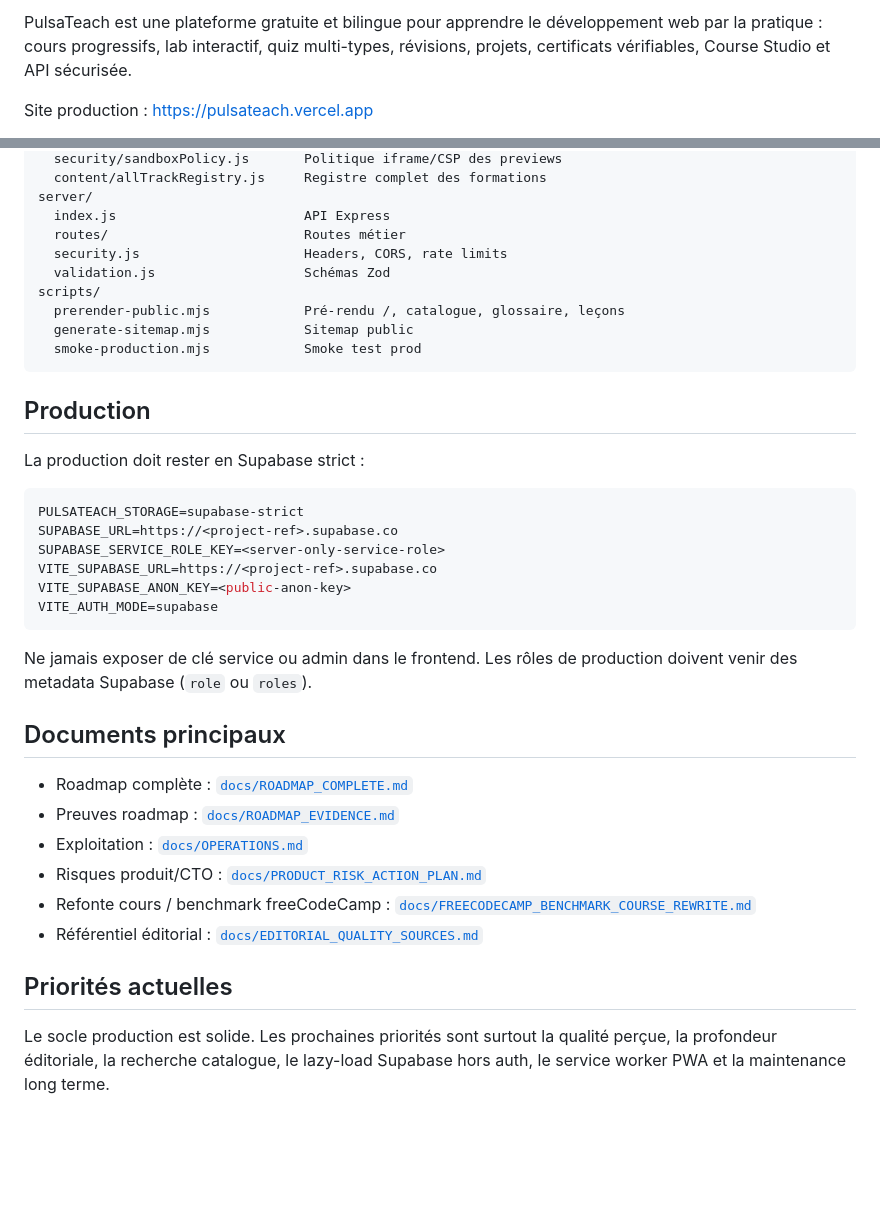
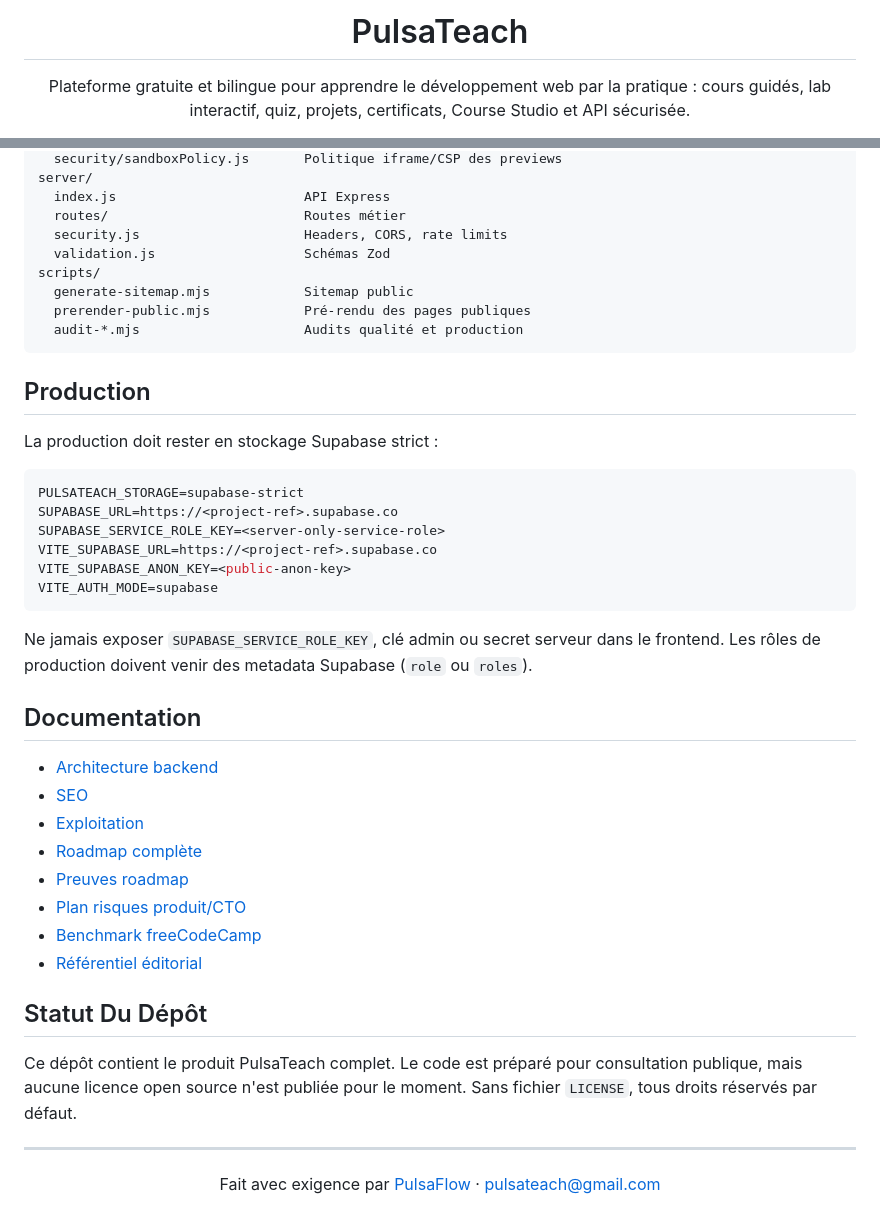
Before and after one commit to puls-a/PulsaTeach, a Markdown page: README.md, 2 parts joined by grey strips. GitHub-like rendering; blank space fills up the shorter version.

````diff
--- a/README.md
+++ b/README.md
@@ -2,5 +6,7 @@
 
-PulsaTeach est une plateforme gratuite et bilingue pour apprendre le développement web par la pratique : cours progressifs, lab interactif, quiz multi-types, révisions, projets, certificats vérifiables, Course Studio et API sécurisée.
+<h1 align="center">PulsaTeach</h1>
 
-Site production : https://pulsateach.vercel.app
+<p align="center">
+  Plateforme gratuite et bilingue pour apprendre le développement web par la pratique : cours guidés, lab interactif, quiz, projets, certificats, Course Studio et API sécurisée.
+</p>
 
@@ -76,19 +134,18 @@ src/
   security/sandboxPolicy.js       Politique iframe/CSP des previews
-  content/allTrackRegistry.js     Registre complet des formations
 server/
   index.js                        API Express
   routes/                         Routes métier
   security.js                     Headers, CORS, rate limits
   validation.js                   Schémas Zod
 scripts/
-  prerender-public.mjs            Pré-rendu /, catalogue, glossaire, leçons
   generate-sitemap.mjs            Sitemap public
-  smoke-production.mjs            Smoke test prod
+  prerender-public.mjs            Pré-rendu des pages publiques
+  audit-*.mjs                     Audits qualité et production
 ```
 
 ## Production
 
-La production doit rester en Supabase strict :
+La production doit rester en stockage Supabase strict :
 
 ```bash
 PULSATEACH_STORAGE=supabase-strict
@@ -99,17 +156,25 @@ VITE_SUPABASE_ANON_KEY=<public-anon-key>
 VITE_AUTH_MODE=supabase
 ```
 
-Ne jamais exposer de clé service ou admin dans le frontend. Les rôles de production doivent venir des metadata Supabase (`role` ou `roles`).
+Ne jamais exposer `SUPABASE_SERVICE_ROLE_KEY`, clé admin ou secret serveur dans le frontend. Les rôles de production doivent venir des metadata Supabase (`role` ou `roles`).
 
-## Documents principaux
+## Documentation
 
-- Roadmap complète : [`docs/ROADMAP_COMPLETE.md`](./docs/ROADMAP_COMPLETE.md)
-- Preuves roadmap : [`docs/ROADMAP_EVIDENCE.md`](./docs/ROADMAP_EVIDENCE.md)
-- Exploitation : [`docs/OPERATIONS.md`](./docs/OPERATIONS.md)
-- Risques produit/CTO : [`docs/PRODUCT_RISK_ACTION_PLAN.md`](./docs/PRODUCT_RISK_ACTION_PLAN.md)
-- Refonte cours / benchmark freeCodeCamp : [`docs/FREECODECAMP_BENCHMARK_COURSE_REWRITE.md`](./docs/FREECODECAMP_BENCHMARK_COURSE_REWRITE.md)
-- Référentiel éditorial : [`docs/EDITORIAL_QUALITY_SOURCES.md`](./docs/EDITORIAL_QUALITY_SOURCES.md)
+- [Architecture backend](docs/BACKEND.md)
+- [SEO](docs/SEO.md)
+- [Exploitation](docs/OPERATIONS.md)
+- [Roadmap complète](docs/ROADMAP_COMPLETE.md)
+- [Preuves roadmap](docs/ROADMAP_EVIDENCE.md)
+- [Plan risques produit/CTO](docs/PRODUCT_RISK_ACTION_PLAN.md)
+- [Benchmark freeCodeCamp](docs/FREECODECAMP_BENCHMARK_COURSE_REWRITE.md)
+- [Référentiel éditorial](docs/EDITORIAL_QUALITY_SOURCES.md)
 
-## Priorités actuelles
+## Statut Du Dépôt
 
-Le socle production est solide. Les prochaines priorités sont surtout la qualité perçue, la profondeur éditoriale, la recherche catalogue, le lazy-load Supabase hors auth, le service worker PWA et la maintenance long terme.
+Ce dépôt contient le produit PulsaTeach complet. Le code est préparé pour consultation publique, mais aucune licence open source n'est publiée pour le moment. Sans fichier `LICENSE`, tous droits réservés par défaut.
+
+---
+
+<p align="center">
+  Fait avec exigence par <a href="https://pulsaflow.fr">PulsaFlow</a> · <a href="mailto:pulsateach@gmail.com">pulsateach@gmail.com</a>
+</p>
````
Also changed, not shown: other parts of README.md (+96 -40 lines).
